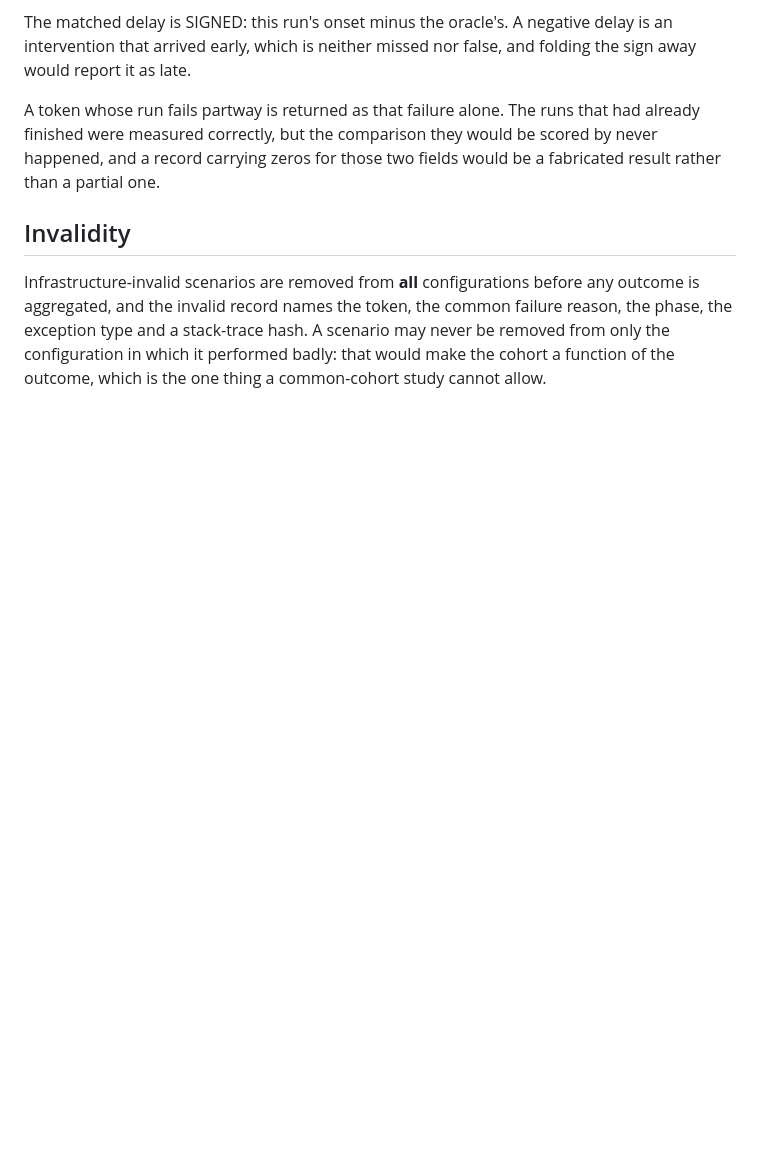
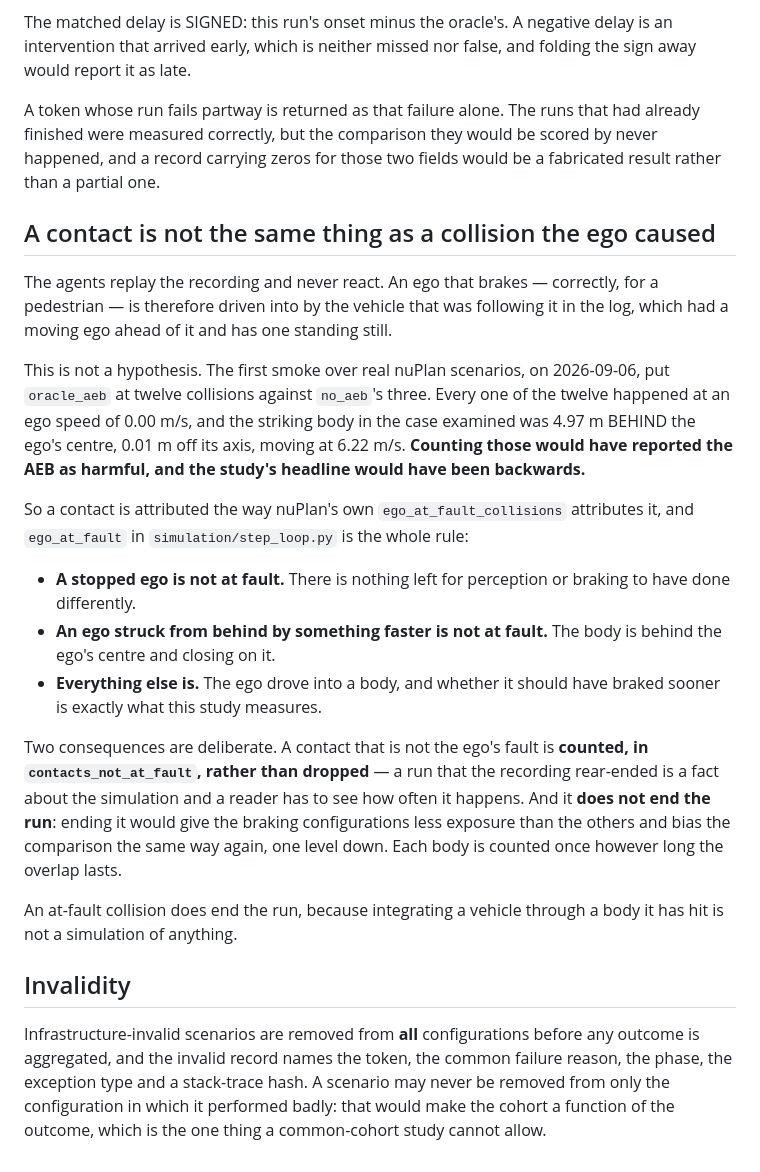
Before and after one commit to kuotunyu/perception-error-to-aeb, a Markdown page: docs/simulation-contract.md, the part around the change. Drawn GitHub-style; blank space fills up the shorter version.

Commit message:
record what the official splits hold and how a contact is attributed

```diff
--- a/docs/simulation-contract.md
+++ b/docs/simulation-contract.md
@@ -94,6 +94,40 @@ had already finished were measured correctly, but the comparison they would be
 scored by never happened, and a record carrying zeros for those two fields would
 be a fabricated result rather than a partial one.
 
+## A contact is not the same thing as a collision the ego caused
+
+The agents replay the recording and never react. An ego that brakes — correctly,
+for a pedestrian — is therefore driven into by the vehicle that was following it
+in the log, which had a moving ego ahead of it and has one standing still.
+
+This is not a hypothesis. The first smoke over real nuPlan scenarios, on
+2026-09-06, put `oracle_aeb` at twelve collisions against `no_aeb`'s three. Every
+one of the twelve happened at an ego speed of 0.00 m/s, and the striking body in
+the case examined was 4.97 m BEHIND the ego's centre, 0.01 m off its axis, moving
+at 6.22 m/s. **Counting those would have reported the AEB as harmful, and the
+study's headline would have been backwards.**
+
+So a contact is attributed the way nuPlan's own `ego_at_fault_collisions`
+attributes it, and `ego_at_fault` in `simulation/step_loop.py` is the whole rule:
+
+- **A stopped ego is not at fault.** There is nothing left for perception or
+  braking to have done differently.
+- **An ego struck from behind by something faster is not at fault.** The body is
+  behind the ego's centre and closing on it.
+- **Everything else is.** The ego drove into a body, and whether it should have
+  braked sooner is exactly what this study measures.
+
+Two consequences are deliberate. A contact that is not the ego's fault is
+**counted, in `contacts_not_at_fault`, rather than dropped** — a run that the
+recording rear-ended is a fact about the simulation and a reader has to see how
+often it happens. And it **does not end the run**: ending it would give the
+braking configurations less exposure than the others and bias the comparison the
+same way again, one level down. Each body is counted once however long the
+overlap lasts.
+
+An at-fault collision does end the run, because integrating a vehicle through a
+body it has hit is not a simulation of anything.
+
 ## Invalidity
 
 Infrastructure-invalid scenarios are removed from **all** configurations before
```
Also changed, not shown: docs/dataset-card.md (+30 -3 lines).
